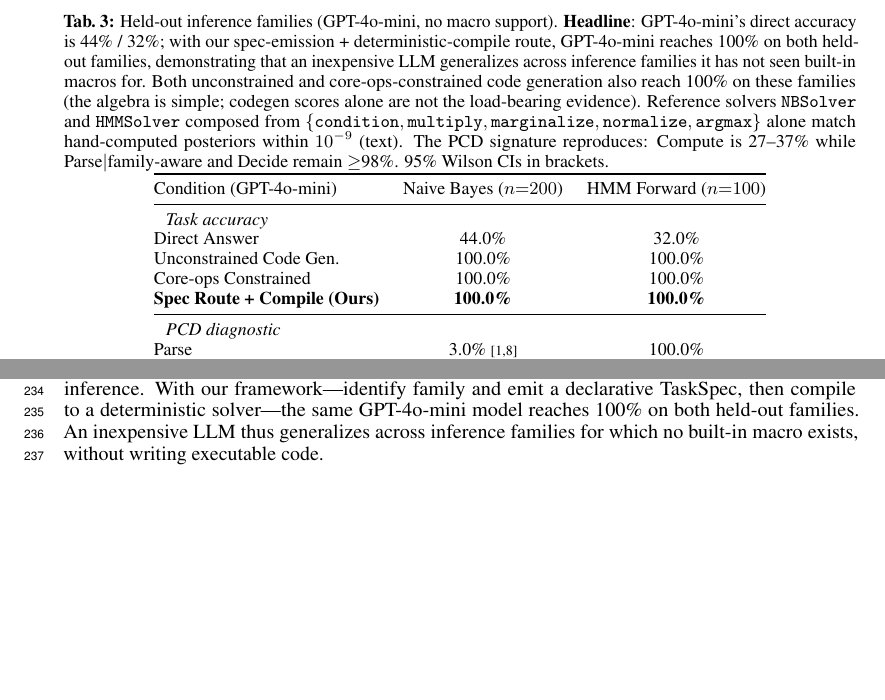
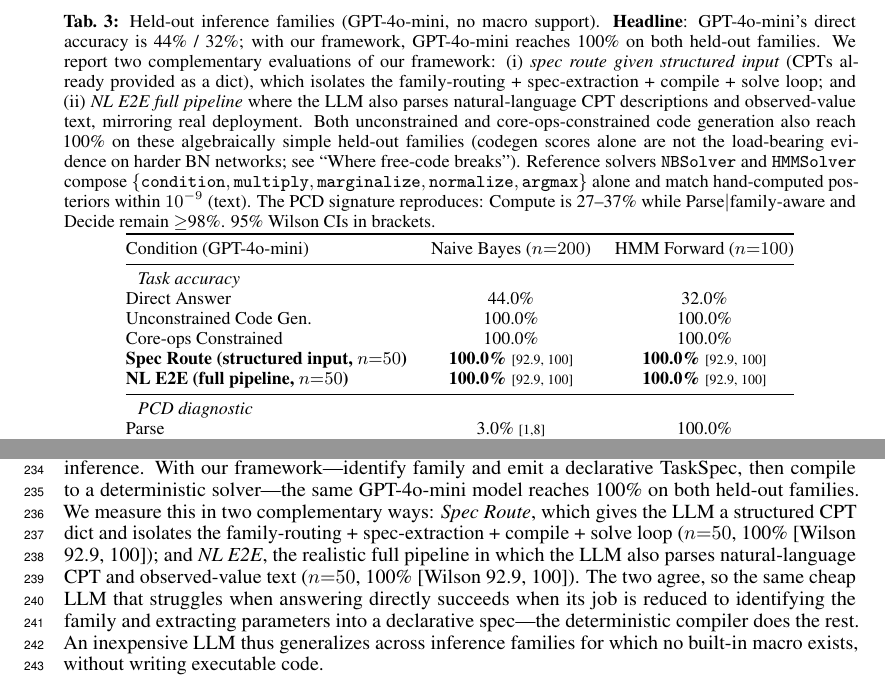
Before and after one commit to treerobin06/pcd-dsl-neurips2026, a LaTeX paper (meta-skill/paper/main.tex): two parts of page 8 of 21 before the commit and two parts of page 8 of 22 after it, joined at a grey line, cut so that both start at the same text, the shorter picture padded with empty space. Compiled offline with pdfLaTeX.

Commit message:
docs(paper): Section 5 Held-out Table 加 NL E2E row + clarify modality
Tree 2026-04-28: hard/medium variation 不放, standard NL E2E 50+50=100%
[Wilson 92.9, 100] 加进 Section 5 Held-out Table, 修最大 attack vector
'100% across families is structured input not NL E2E'.

Table tab:held_out 改动:
- 拆分 'Spec Route + Compile (Ours)' 为两行:
  (a) 'Spec Route (structured input, n=50)' = 100% [92.9, 100] (component-level)
  (b) 'NL E2E (full pipeline, n=50)' = 100% [92.9, 100] (NEW, full NL→answer)
- Wilson 95% CI 显式
- caption 解释 component vs full pipeline 双层

Headline 改强调 'two complementary measurements agree' — framework's job
reduced to family ID + spec extraction; deterministic compiler does rest.

Sanity: pdflatex 22 pages ✓

Co-Authored-By: Claude Opus 4.7 (1M context) <noreply@anthropic.com>

```diff
--- a/meta-skill/paper/main.tex
+++ b/meta-skill/paper/main.tex
@@ -548,7 +548,7 @@
 \begin{table}[t]
 \centering
 \small
-\caption{Held-out inference families (GPT-4o-mini, no macro support). \textbf{Headline}: GPT-4o-mini's direct accuracy is 44\% / 32\%; with our spec-emission + deterministic-compile route, GPT-4o-mini reaches 100\% on both held-out families, demonstrating that an inexpensive LLM generalizes across inference families it has not seen built-in macros for. Both unconstrained and core-ops-constrained code generation also reach 100\% on these families (the algebra is simple; codegen scores alone are not the load-bearing evidence). Reference solvers \texttt{NBSolver} and \texttt{HMMSolver} composed from $\{\texttt{condition}, \texttt{multiply}, \texttt{marginalize}, \texttt{normalize}, \texttt{argmax}\}$ alone match hand-computed posteriors within $10^{-9}$ (text). The PCD signature reproduces: Compute is 27--37\% while Parse$\mid$family-aware and Decide remain $\geq$98\%. 95\% Wilson CIs in brackets.}
+\caption{Held-out inference families (GPT-4o-mini, no macro support). \textbf{Headline}: GPT-4o-mini's direct accuracy is 44\% / 32\%; with our framework, GPT-4o-mini reaches 100\% on both held-out families. We report two complementary evaluations of our framework: (i) \emph{spec route given structured input} (CPTs already provided as a dict), which isolates the family-routing + spec-extraction + compile + solve loop; and (ii) \emph{NL E2E full pipeline} where the LLM also parses natural-language CPT descriptions and observed-value text, mirroring real deployment. Both unconstrained and core-ops-constrained code generation also reach 100\% on these algebraically simple held-out families (codegen scores alone are not the load-bearing evidence on harder BN networks; see ``Where free-code breaks''). Reference solvers \texttt{NBSolver} and \texttt{HMMSolver} compose $\{\texttt{condition}, \texttt{multiply}, \texttt{marginalize}, \texttt{normalize}, \texttt{argmax}\}$ alone and match hand-computed posteriors within $10^{-9}$ (text). The PCD signature reproduces: Compute is 27--37\% while Parse$\mid$family-aware and Decide remain $\geq$98\%. 95\% Wilson CIs in brackets.}
 \label{tab:held_out}
 \begin{tabular}{@{}lcc@{}}
 \toprule
@@ -558,7 +558,8 @@
 Direct Answer & 44.0\% & 32.0\% \\
 Unconstrained Code Gen. & 100.0\% & 100.0\% \\
 Core-ops Constrained & 100.0\% & 100.0\% \\
-\textbf{Spec Route + Compile (Ours)} & \textbf{100.0\%} & \textbf{100.0\%} \\
+\textbf{Spec Route (structured input, $n{=}50$)} & \textbf{100.0\%} {\scriptsize [92.9, 100]} & \textbf{100.0\%} {\scriptsize [92.9, 100]} \\
+\textbf{NL E2E (full pipeline, $n{=}50$)} & \textbf{100.0\%} {\scriptsize [92.9, 100]} & \textbf{100.0\%} {\scriptsize [92.9, 100]} \\
 \midrule
 \multicolumn{3}{l}{\textit{PCD diagnostic}} \\
 Parse & 3.0\% {\scriptsize [1,8]} & 100.0\% \\
@@ -571,7 +572,7 @@
 Table~\ref{tab:held_out} shows three results.
 
 \paragraph{Cheap-LLM cross-family generalization (headline).}
-GPT-4o-mini achieves only 44\% / 32\% on NB / HMM when prompted directly, confirming that the cheap model struggles on out-of-family inference. With our framework---identify family and emit a declarative \taskspec{}, then compile to a deterministic solver---the same GPT-4o-mini model reaches 100\% on both held-out families. An inexpensive LLM thus generalizes across inference families for which no built-in macro exists, without writing executable code.
+GPT-4o-mini achieves only 44\% / 32\% on NB / HMM when prompted directly, confirming that the cheap model struggles on out-of-family inference. With our framework---identify family and emit a declarative \taskspec{}, then compile to a deterministic solver---the same GPT-4o-mini model reaches 100\% on both held-out families. We measure this in two complementary ways: \emph{Spec Route}, which gives the LLM a structured CPT dict and isolates the family-routing + spec-extraction + compile + solve loop ($n{=}50$, 100\% [Wilson 92.9, 100]); and \emph{NL E2E}, the realistic full pipeline in which the LLM also parses natural-language CPT and observed-value text ($n{=}50$, 100\% [Wilson 92.9, 100]). The two agree, so the same cheap LLM that struggles when answering directly succeeds when its job is reduced to identifying the family and extracting parameters into a declarative spec---the deterministic compiler does the rest. An inexpensive LLM thus generalizes across inference families for which no built-in macro exists, without writing executable code.
 
 \paragraph{Algebra-level compositional sufficiency.}
 Both unconstrained code generation and core-ops-constrained codegen reach 100\% with both models on these held-out families; NB and HMM are simple enough that the LLM writes correct math whether scaffolded or not, so codegen scores alone cannot distinguish ``the LLM accidentally got the math right'' from ``the seven core ops are sufficient to compose this family''. To establish the latter directly, we provide reference solvers \texttt{NBSolver} and \texttt{HMMSolver} composed exclusively from $\{\texttt{condition}, \texttt{multiply}, \texttt{marginalize}, \texttt{normalize}, \texttt{argmax}\}$ (no macro reuse, no LLM in the loop). Their outputs match hand-computed posteriors with maximum absolute error below $10^{-9}$ on independent sanity tests; HMM uses iteration over time, a pattern absent from any built-in macro.
```
